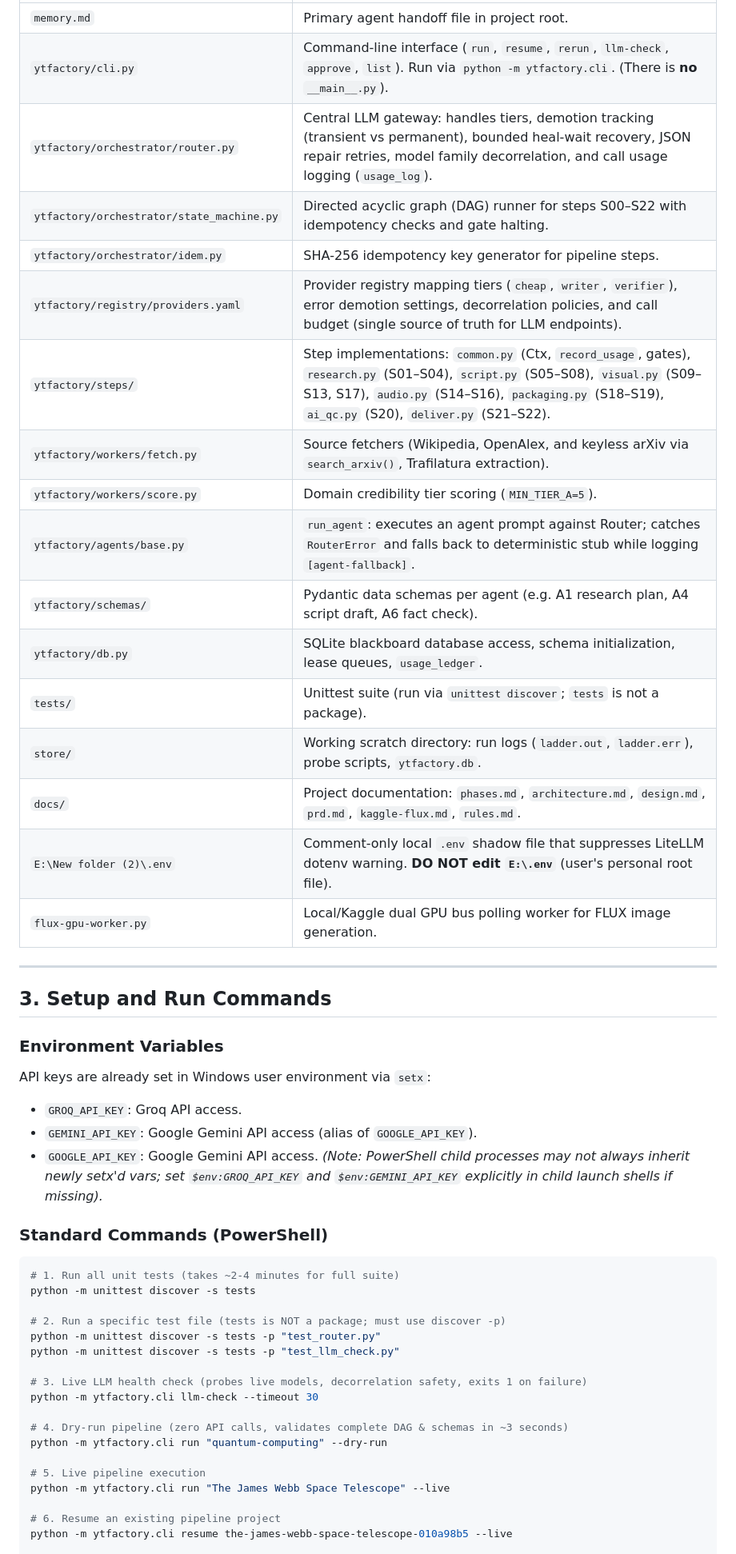
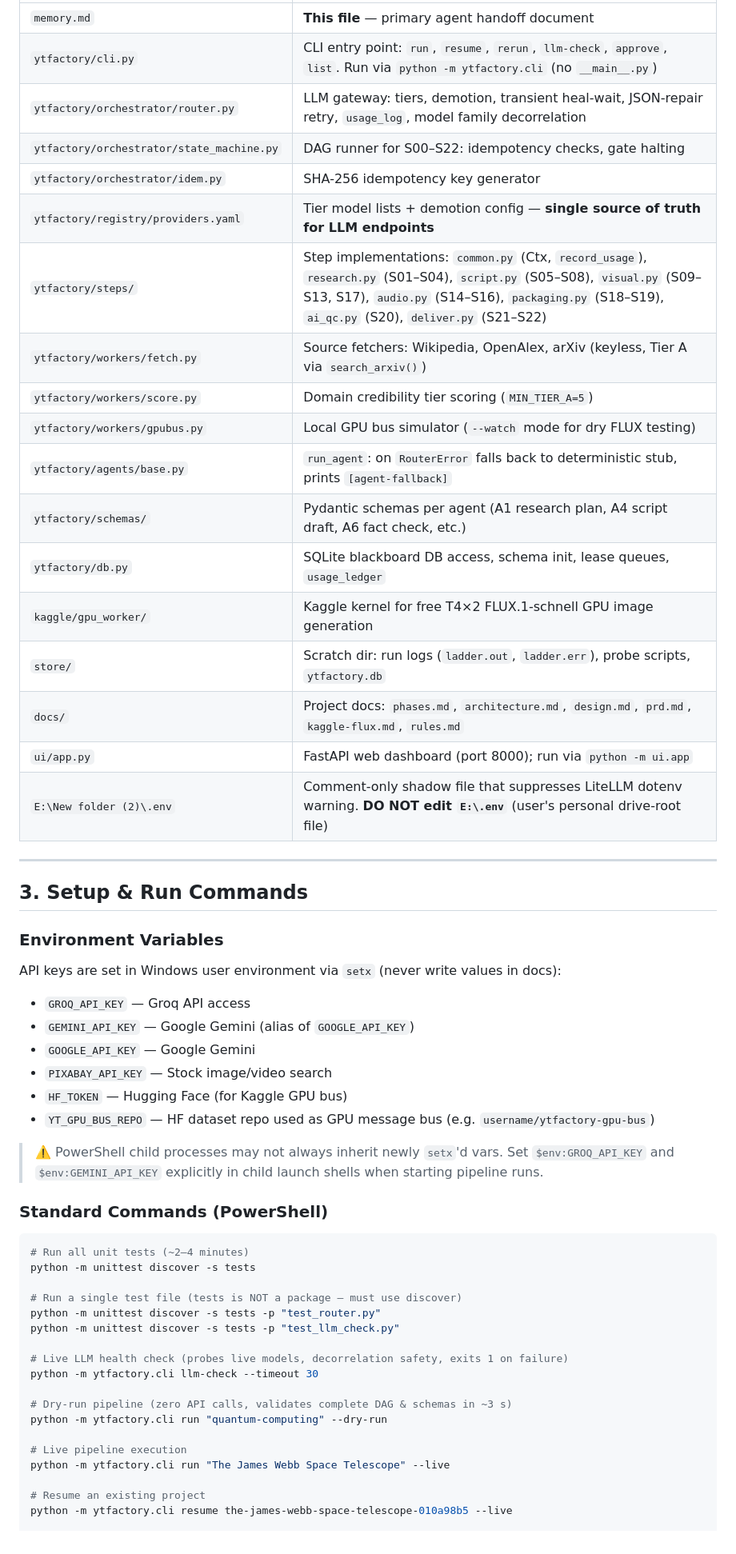
Before and after one commit to QadirKhan9/YTFactory-Autonomous-AI-Video-Production-Engine, a Markdown page: memory.md, the part around one of its changes. Shown at 80% size. Drawn GitHub-style.

````diff
--- a/memory.md
+++ b/memory.md
@@ -34,51 +49,59 @@
 |---|---|
-| `memory.md` | Primary agent handoff file in project root. |
-| `ytfactory/cli.py` | Command-line interface (`run`, `resume`, `rerun`, `llm-check`, `approve`, `list`). Run via `python -m ytfactory.cli`. (There is **no** `__main__.py`). |
-| `ytfactory/orchestrator/router.py` | Central LLM gateway: handles tiers, demotion tracking (transient vs permanent), bounded heal-wait recovery, JSON repair retries, model family decorrelation, and call usage logging (`usage_log`). |
-| `ytfactory/orchestrator/state_machine.py` | Directed acyclic graph (DAG) runner for steps S00–S22 with idempotency checks and gate halting. |
-| `ytfactory/orchestrator/idem.py` | SHA-256 idempotency key generator for pipeline steps. |
-| `ytfactory/registry/providers.yaml` | Provider registry mapping tiers (`cheap`, `writer`, `verifier`), error demotion settings, decorrelation policies, and call budget (single source of truth for LLM endpoints). |
-| `ytfactory/steps/` | Step implementations: `common.py` (Ctx, `record_usage`, gates), `research.py` (S01–S04), `script.py` (S05–S08), `visual.py` (S09–S13, S17), `audio.py` (S14–S16), `packaging.py` (S18–S19), `ai_qc.py` (S20), `deliver.py` (S21–S22). |
-| `ytfactory/workers/fetch.py` | Source fetchers (Wikipedia, OpenAlex, and keyless arXiv via `search_arxiv()`, Trafilatura extraction). |
-| `ytfactory/workers/score.py` | Domain credibility tier scoring (`MIN_TIER_A=5`). |
-| `ytfactory/agents/base.py` | `run_agent`: executes an agent prompt against Router; catches `RouterError` and falls back to deterministic stub while logging `[agent-fallback]`. |
-| `ytfactory/schemas/` | Pydantic data schemas per agent (e.g. A1 research plan, A4 script draft, A6 fact check). |
-| `ytfactory/db.py` | SQLite blackboard database access, schema initialization, lease queues, `usage_ledger`. |
-| `tests/` | Unittest suite (run via `unittest discover`; `tests` is not a package). |
-| `store/` | Working scratch directory: run logs (`ladder.out`, `ladder.err`), probe scripts, `ytfactory.db`. |
-| `docs/` | Project documentation: `phases.md`, `architecture.md`, `design.md`, `prd.md`, `kaggle-flux.md`, `rules.md`. |
-| `E:\New folder (2)\.env` | Comment-only local `.env` shadow file that suppresses LiteLLM dotenv warning. **DO NOT edit `E:\.env`** (user's personal root file). |
-| `flux-gpu-worker.py` | Local/Kaggle dual GPU bus polling worker for FLUX image generation. |
+| `memory.md` | **This file** — primary agent handoff document |
+| `ytfactory/cli.py` | CLI entry point: `run`, `resume`, `rerun`, `llm-check`, `approve`, `list`. Run via `python -m ytfactory.cli` (no `__main__.py`) |
+| `ytfactory/orchestrator/router.py` | LLM gateway: tiers, demotion, transient heal-wait, JSON-repair retry, `usage_log`, model family decorrelation |
+| `ytfactory/orchestrator/state_machine.py` | DAG runner for S00–S22: idempotency checks, gate halting |
+| `ytfactory/orchestrator/idem.py` | SHA-256 idempotency key generator |
+| `ytfactory/registry/providers.yaml` | Tier model lists + demotion config — **single source of truth for LLM endpoints** |
+| `ytfactory/steps/` | Step implementations: `common.py` (Ctx, `record_usage`), `research.py` (S01–S04), `script.py` (S05–S08), `visual.py` (S09–S13, S17), `audio.py` (S14–S16), `packaging.py` (S18–S19), `ai_qc.py` (S20), `deliver.py` (S21–S22) |
+| `ytfactory/workers/fetch.py` | Source fetchers: Wikipedia, OpenAlex, arXiv (keyless, Tier A via `search_arxiv()`) |
+| `ytfactory/workers/score.py` | Domain credibility tier scoring (`MIN_TIER_A=5`) |
+| `ytfactory/workers/gpubus.py` | Local GPU bus simulator (`--watch` mode for dry FLUX testing) |
+| `ytfactory/agents/base.py` | `run_agent`: on `RouterError` falls back to deterministic stub, prints `[agent-fallback]` |
+| `ytfactory/schemas/` | Pydantic schemas per agent (A1 research plan, A4 script draft, A6 fact check, etc.) |
+| `ytfactory/db.py` | SQLite blackboard DB access, schema init, lease queues, `usage_ledger` |
+| `kaggle/gpu_worker/` | Kaggle kernel for free T4×2 FLUX.1-schnell GPU image generation |
+| `store/` | Scratch dir: run logs (`ladder.out`, `ladder.err`), probe scripts, `ytfactory.db` |
+| `docs/` | Project docs: `phases.md`, `architecture.md`, `design.md`, `prd.md`, `kaggle-flux.md`, `rules.md` |
+| `ui/app.py` | FastAPI web dashboard (port 8000); run via `python -m ui.app` |
+| `E:\New folder (2)\.env` | Comment-only shadow file that suppresses LiteLLM dotenv warning. **DO NOT edit `E:\.env`** (user's personal drive-root file) |
 
 ---
 
-## 3. Setup and Run Commands
+## 3. Setup & Run Commands
 
 ### Environment Variables
-API keys are already set in Windows user environment via `setx`:
-- `GROQ_API_KEY`: Groq API access.
-- `GEMINI_API_KEY`: Google Gemini API access (alias of `GOOGLE_API_KEY`).
-- `GOOGLE_API_KEY`: Google Gemini API access.
-*(Note: PowerShell child processes may not always inherit newly setx'd vars; set `$env:GROQ_API_KEY` and `$env:GEMINI_API_KEY` explicitly in child launch shells if missing).*
+
+API keys are set in Windows user environment via `setx` (never write values in docs):
+
+- `GROQ_API_KEY` — Groq API access
+- `GEMINI_API_KEY` — Google Gemini (alias of `GOOGLE_API_KEY`)
+- `GOOGLE_API_KEY` — Google Gemini
+- `PIXABAY_API_KEY` — Stock image/video search
+- `HF_TOKEN` — Hugging Face (for Kaggle GPU bus)
+- `YT_GPU_BUS_REPO` — HF dataset repo used as GPU message bus (e.g. `username/ytfactory-gpu-bus`)
+
+> ⚠️ PowerShell child processes may not always inherit newly `setx`'d vars. Set `$env:GROQ_API_KEY` and `$env:GEMINI_API_KEY` explicitly in child launch shells when starting pipeline runs.
 
 ### Standard Commands (PowerShell)
+
 ```powershell
-# 1. Run all unit tests (takes ~2-4 minutes for full suite)
+# Run all unit tests (~2–4 minutes)
 python -m unittest discover -s tests
 
-# 2. Run a specific test file (tests is NOT a package; must use discover -p)
+# Run a single test file (tests is NOT a package — must use discover)
 python -m unittest discover -s tests -p "test_router.py"
 python -m unittest discover -s tests -p "test_llm_check.py"
 
-# 3. Live LLM health check (probes live models, decorrelation safety, exits 1 on failure)
+# Live LLM health check (probes live models, decorrelation safety, exits 1 on failure)
 python -m ytfactory.cli llm-check --timeout 30
 
-# 4. Dry-run pipeline (zero API calls, validates complete DAG & schemas in ~3 seconds)
+# Dry-run pipeline (zero API calls, validates complete DAG & schemas in ~3 s)
 python -m ytfactory.cli run "quantum-computing" --dry-run
 
-# 5. Live pipeline execution
+# Live pipeline execution
 python -m ytfactory.cli run "The James Webb Space Telescope" --live
 
-# 6. Resume an existing pipeline project
+# Resume an existing project
 python -m ytfactory.cli resume the-james-webb-space-telescope-010a98b5 --live
 
````
Also changed, not shown: other parts of memory.md (+129 -154 lines), docs/memory.md (deleted, +0 -236 lines).
